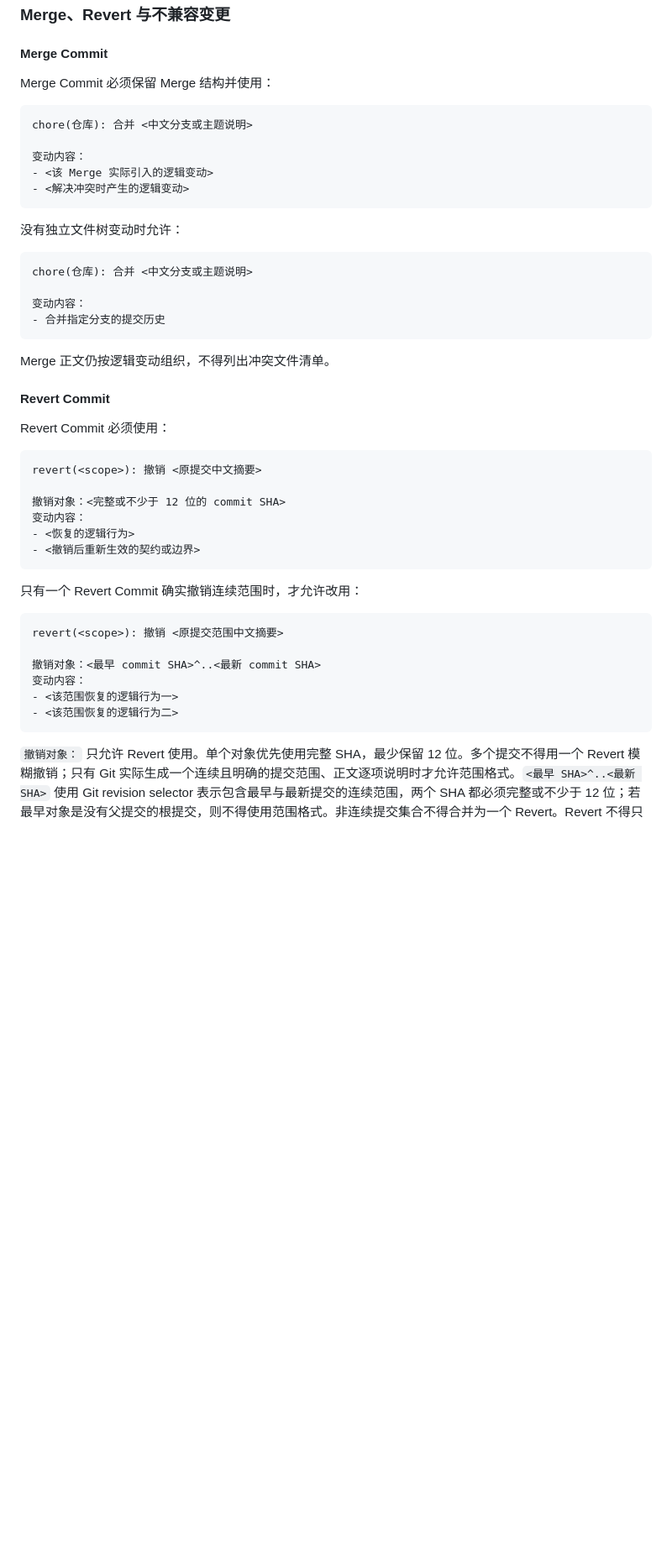
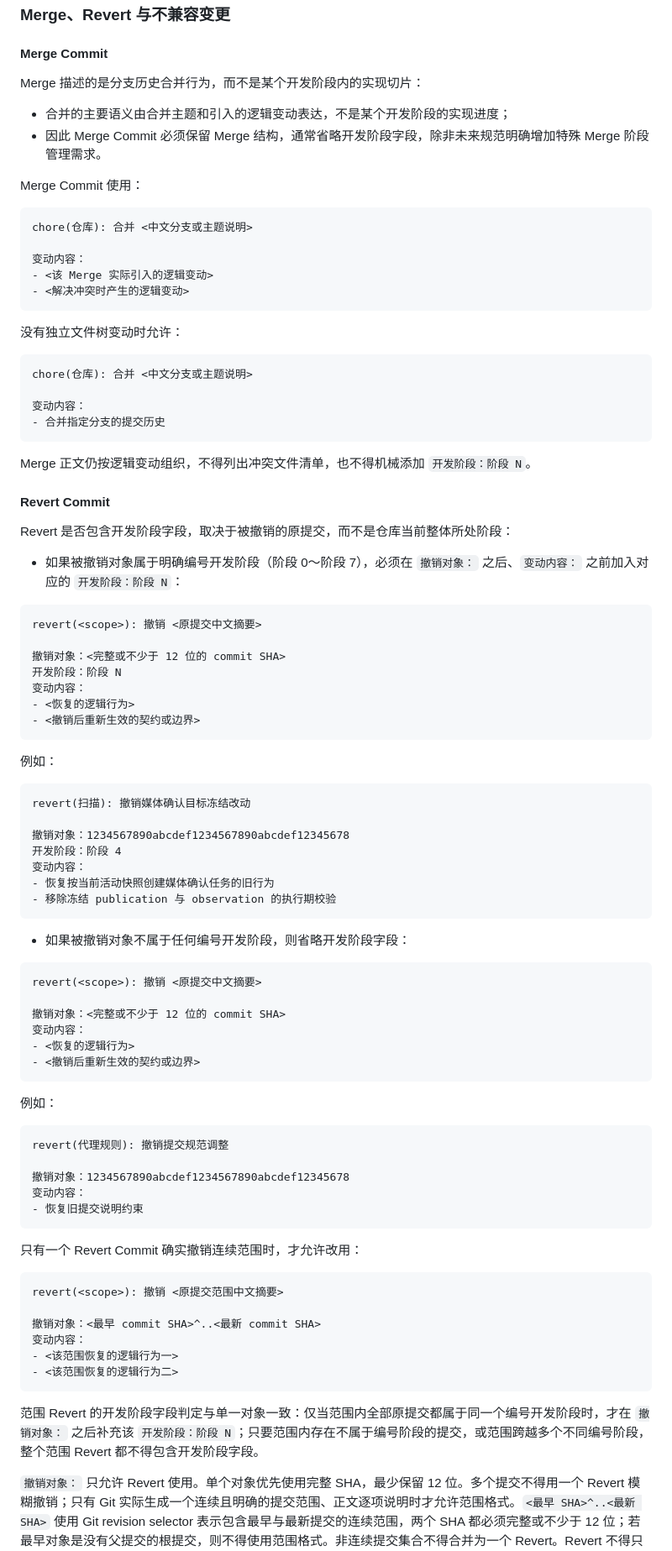
Before and after one commit to RecRivenVI/Gallery, a Markdown page: AGENTS.md, the part around one of its changes. Shown at 84% size. GitHub-like rendering; blank space fills up the shorter version.

Commit message:
docs(代理规则): 修正开发阶段字段与 Merge、Revert 的关系
变动内容：
- 明确 Merge 通常省略开发阶段字段并说明合并语义与阶段实现切片无关
- 明确 Revert 是否包含开发阶段字段取决于被撤销对象是否属于编号阶段
- 为范围 Revert 补充与单一对象一致的阶段字段判定规则
- 更新 Merge 与 Revert 正例、反例及提交前检查表以消除阶段字段矛盾表述

````diff
--- a/AGENTS.md
+++ b/AGENTS.md
@@ -626,7 +631,12 @@ build(构建)
 
 #### Merge Commit
 
-Merge Commit 必须保留 Merge 结构并使用：
+Merge 描述的是分支历史合并行为，而不是某个开发阶段内的实现切片：
+
+- 合并的主要语义由合并主题和引入的逻辑变动表达，不是某个开发阶段的实现进度；
+- 因此 Merge Commit 必须保留 Merge 结构，通常省略开发阶段字段，除非未来规范明确增加特殊 Merge 阶段管理需求。
+
+Merge Commit 使用：
 
 ```text
 chore(仓库): 合并 <中文分支或主题说明>
@@ -645,11 +655,37 @@ chore(仓库): 合并 <中文分支或主题说明>
 - 合并指定分支的提交历史
 ```
 
-Merge 正文仍按逻辑变动组织，不得列出冲突文件清单。
+Merge 正文仍按逻辑变动组织，不得列出冲突文件清单，也不得机械添加 `开发阶段：阶段 N`。
 
 #### Revert Commit
 
-Revert Commit 必须使用：
+Revert 是否包含开发阶段字段，取决于被撤销的原提交，而不是仓库当前整体所处阶段：
+
+- 如果被撤销对象属于明确编号开发阶段（阶段 0～阶段 7），必须在 `撤销对象：` 之后、`变动内容：` 之前加入对应的 `开发阶段：阶段 N`：
+
+```text
+revert(<scope>): 撤销 <原提交中文摘要>
+
+撤销对象：<完整或不少于 12 位的 commit SHA>
+开发阶段：阶段 N
+变动内容：
+- <恢复的逻辑行为>
+- <撤销后重新生效的契约或边界>
+```
+
+  例如：
+
+```text
+revert(扫描): 撤销媒体确认目标冻结改动
+
+撤销对象：1234567890abcdef1234567890abcdef12345678
+开发阶段：阶段 4
+变动内容：
+- 恢复按当前活动快照创建媒体确认任务的旧行为
+- 移除冻结 publication 与 observation 的执行期校验
+```
+
+- 如果被撤销对象不属于任何编号开发阶段，则省略开发阶段字段：
 
 ```text
 revert(<scope>): 撤销 <原提交中文摘要>
@@ -658,6 +694,16 @@ revert(<scope>): 撤销 <原提交中文摘要>
 变动内容：
 - <恢复的逻辑行为>
 - <撤销后重新生效的契约或边界>
+```
+
+  例如：
+
+```text
+revert(代理规则): 撤销提交规范调整
+
+撤销对象：1234567890abcdef1234567890abcdef12345678
+变动内容：
+- 恢复旧提交说明约束
 ```
 
 只有一个 Revert Commit 确实撤销连续范围时，才允许改用：
@@ -671,4 +717,6 @@ revert(<scope>): 撤销 <原提交范围中文摘要>
 - <该范围恢复的逻辑行为二>
 ```
 
+范围 Revert 的开发阶段字段判定与单一对象一致：仅当范围内全部原提交都属于同一个编号开发阶段时，才在 `撤销对象：` 之后补充该 `开发阶段：阶段 N`；只要范围内存在不属于编号阶段的提交，或范围跨越多个不同编号阶段，整个范围 Revert 都不得包含开发阶段字段。
+
 `撤销对象：` 只允许 Revert 使用。单个对象优先使用完整 SHA，最少保留 12 位。多个提交不得用一个 Revert 模糊撤销；只有 Git 实际生成一个连续且明确的提交范围、正文逐项说明时才允许范围格式。`<最早 SHA>^..<最新 SHA>` 使用 Git revision selector 表示包含最早与最新提交的连续范围，两个 SHA 都必须完整或不少于 12 位；若最早对象是没有父提交的根提交，则不得使用范围格式。非连续提交集合不得合并为一个 Revert。Revert 不得只写“恢复文件”。
````
Also changed, not shown: other parts of AGENTS.md (+55 -5 lines).
